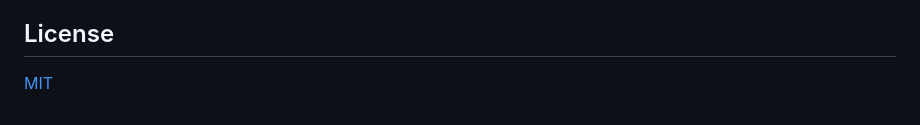
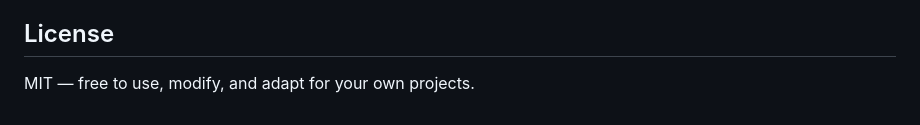
Before and after one commit to dionicio-damiani/ledgerly, a Markdown page: README.md, the part around the change. Rendered like a GitHub page.

Commit message:
docs: improve license section

```diff
--- a/README.md
+++ b/README.md
@@ -201,4 +201,4 @@ The suite covers HTTP routes, Pydantic validation rules, Decimal arithmetic (inc
 
 ## License
 
-[MIT](LICENSE)
+MIT — free to use, modify, and adapt for your own projects.
```
